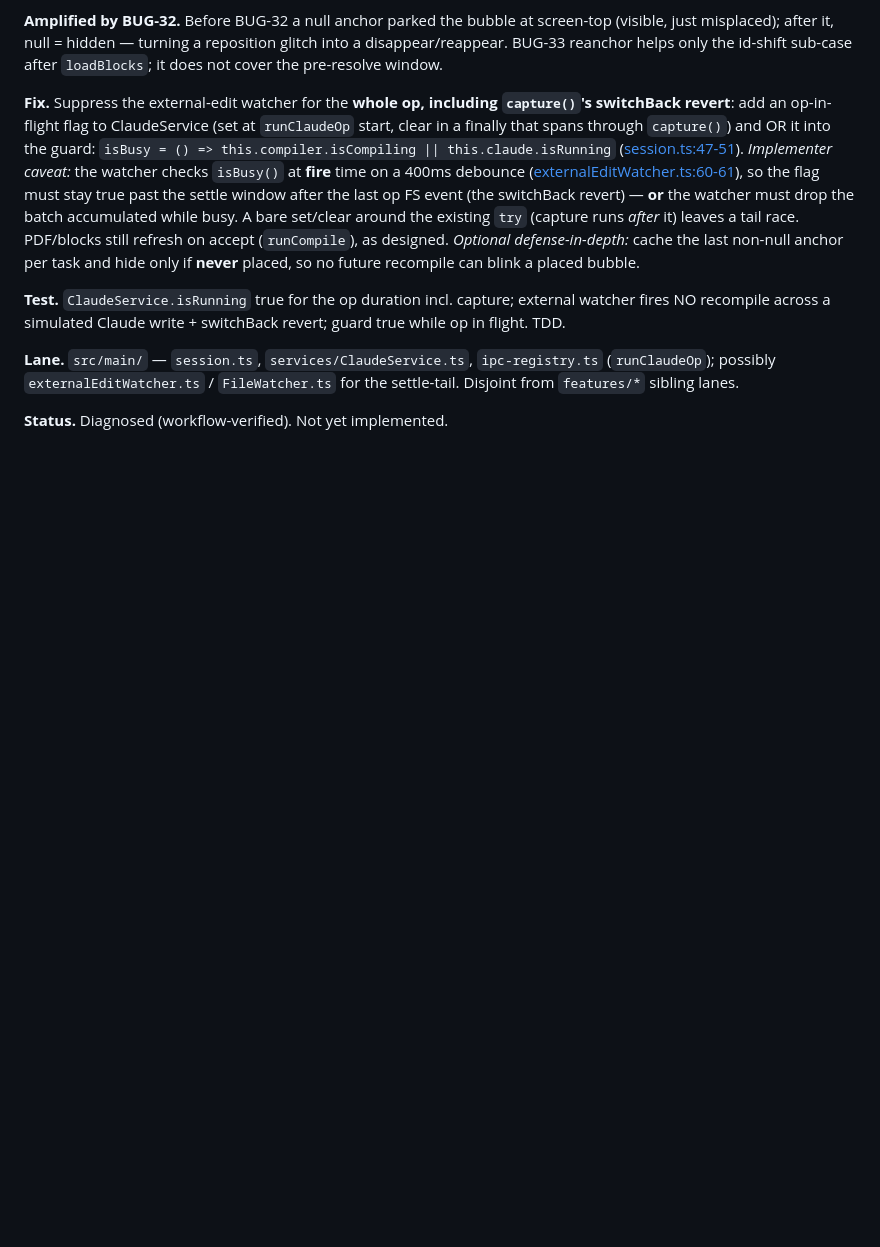
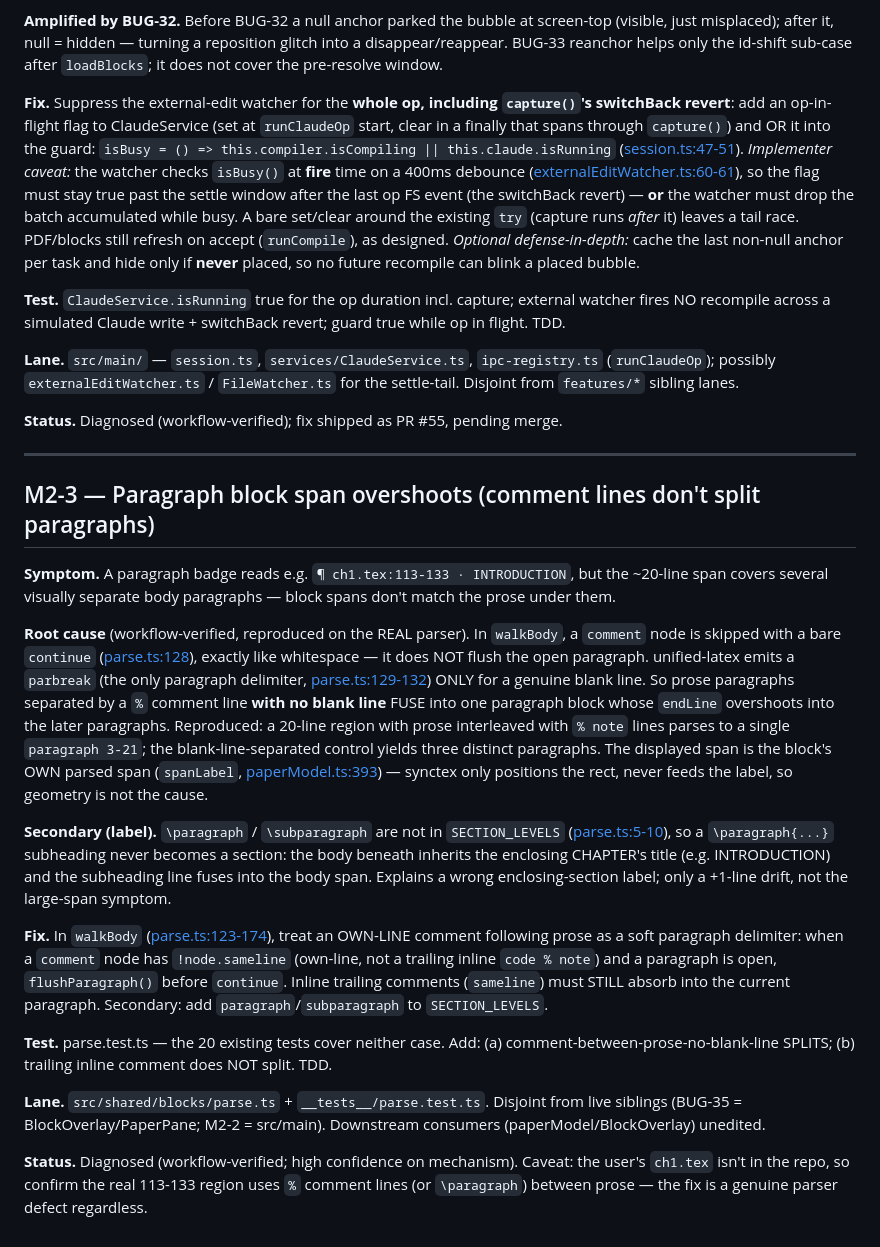
Before and after one commit to MiguelFernandes9/stanza, a Markdown page: docs/dogfood-fixes-m2.md, the part around the change. Drawn GitHub-style; blank space fills up the shorter version.

Commit message:
Log M2-3: paragraph span overshoots across comment lines

```diff
--- a/docs/dogfood-fixes-m2.md
+++ b/docs/dogfood-fixes-m2.md
@@ -131,4 +131,54 @@ switchBack revert; guard true while op in flight. TDD.
 `ipc-registry.ts` (`runClaudeOp`); possibly `externalEditWatcher.ts` /
 `FileWatcher.ts` for the settle-tail. Disjoint from `features/*` sibling lanes.
 
-**Status.** Diagnosed (workflow-verified). Not yet implemented.
+**Status.** Diagnosed (workflow-verified); fix shipped as PR #55, pending merge.
+
+---
+
+## M2-3 — Paragraph block span overshoots (comment lines don't split paragraphs)
+
+**Symptom.** A paragraph badge reads e.g. `¶ ch1.tex:113-133 · INTRODUCTION`,
+but the ~20-line span covers several visually separate body paragraphs — block
+spans don't match the prose under them.
+
+**Root cause** (workflow-verified, reproduced on the REAL parser). In
+`walkBody`, a `comment` node is skipped with a bare `continue`
+([parse.ts:128](src/shared/blocks/parse.ts#L128)), exactly like whitespace —
+it does NOT flush the open paragraph. unified-latex emits a `parbreak` (the
+only paragraph delimiter, [parse.ts:129-132](src/shared/blocks/parse.ts#L129))
+ONLY for a genuine blank line. So prose paragraphs separated by a `%` comment
+line **with no blank line** FUSE into one paragraph block whose `endLine`
+overshoots into the later paragraphs. Reproduced: a 20-line region with prose
+interleaved with `% note` lines parses to a single `paragraph 3-21`; the
+blank-line-separated control yields three distinct paragraphs. The displayed
+span is the block's OWN parsed span (`spanLabel`,
+[paperModel.ts:393](src/renderer/features/paper/paperModel.ts#L393)) — synctex
+only positions the rect, never feeds the label, so geometry is not the cause.
+
+**Secondary (label).** `\paragraph` / `\subparagraph` are not in
+`SECTION_LEVELS` ([parse.ts:5-10](src/shared/blocks/parse.ts#L5)), so a
+`\paragraph{...}` subheading never becomes a section: the body beneath inherits
+the enclosing CHAPTER's title (e.g. INTRODUCTION) and the subheading line fuses
+into the body span. Explains a wrong enclosing-section label; only a +1-line
+drift, not the large-span symptom.
+
+**Fix.** In `walkBody`
+([parse.ts:123-174](src/shared/blocks/parse.ts#L123)), treat an OWN-LINE comment
+following prose as a soft paragraph delimiter: when a `comment` node has
+`!node.sameline` (own-line, not a trailing inline `code % note`) and a paragraph
+is open, `flushParagraph()` before `continue`. Inline trailing comments
+(`sameline`) must STILL absorb into the current paragraph. Secondary: add
+`paragraph`/`subparagraph` to `SECTION_LEVELS`.
+
+**Test.** parse.test.ts — the 20 existing tests cover neither case. Add: (a)
+comment-between-prose-no-blank-line SPLITS; (b) trailing inline comment does NOT
+split. TDD.
+
+**Lane.** `src/shared/blocks/parse.ts` + `__tests__/parse.test.ts`. Disjoint
+from live siblings (BUG-35 = BlockOverlay/PaperPane; M2-2 = src/main).
+Downstream consumers (paperModel/BlockOverlay) unedited.
+
+**Status.** Diagnosed (workflow-verified; high confidence on mechanism).
+Caveat: the user's `ch1.tex` isn't in the repo, so confirm the real 113-133
+region uses `%` comment lines (or `\paragraph`) between prose — the fix is a
+genuine parser defect regardless.
```
